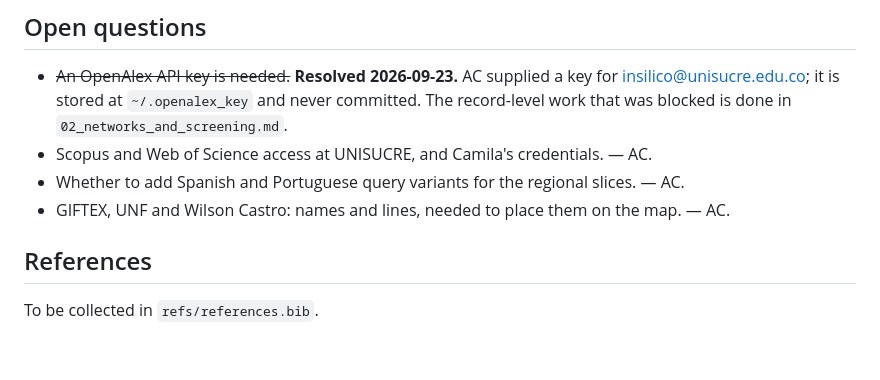
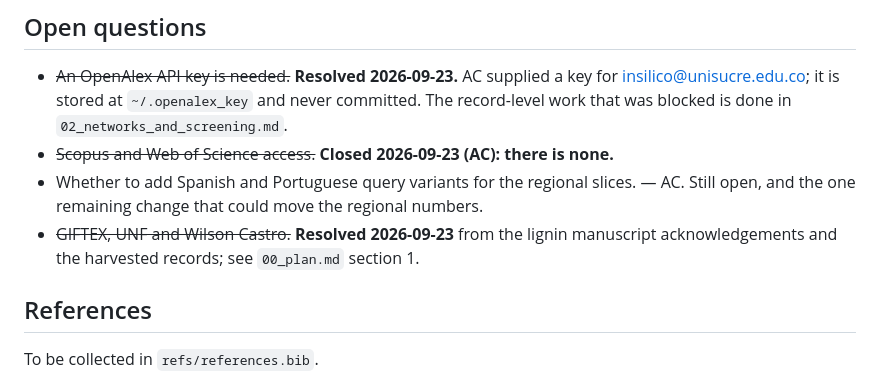
Before and after one commit to In-Silico-RG/Biopolymers, a Markdown page: docs/01_bibliometric_mapping.md, the part around the change. GitHub-like rendering; blank space fills up the shorter version.

```diff
--- a/docs/01_bibliometric_mapping.md
+++ b/docs/01_bibliometric_mapping.md
@@ -173,9 +173,11 @@ the blocked work described below.
 - ~~An OpenAlex API key is needed.~~ **Resolved 2026-09-23.** AC supplied a key for
   insilico@unisucre.edu.co; it is stored at `~/.openalex_key` and never committed. The
   record-level work that was blocked is done in `02_networks_and_screening.md`.
-- Scopus and Web of Science access at UNISUCRE, and Camila's credentials. — AC.
-- Whether to add Spanish and Portuguese query variants for the regional slices. — AC.
-- GIFTEX, UNF and Wilson Castro: names and lines, needed to place them on the map. — AC.
+- ~~Scopus and Web of Science access.~~ **Closed 2026-09-23 (AC): there is none.**
+- Whether to add Spanish and Portuguese query variants for the regional slices. — AC. Still
+  open, and the one remaining change that could move the regional numbers.
+- ~~GIFTEX, UNF and Wilson Castro.~~ **Resolved 2026-09-23** from the lignin manuscript
+  acknowledgements and the harvested records; see `00_plan.md` section 1.
 
 ## References
 
```
Also changed, not shown: docs/02_networks_and_screening.md (+11 -5 lines).
